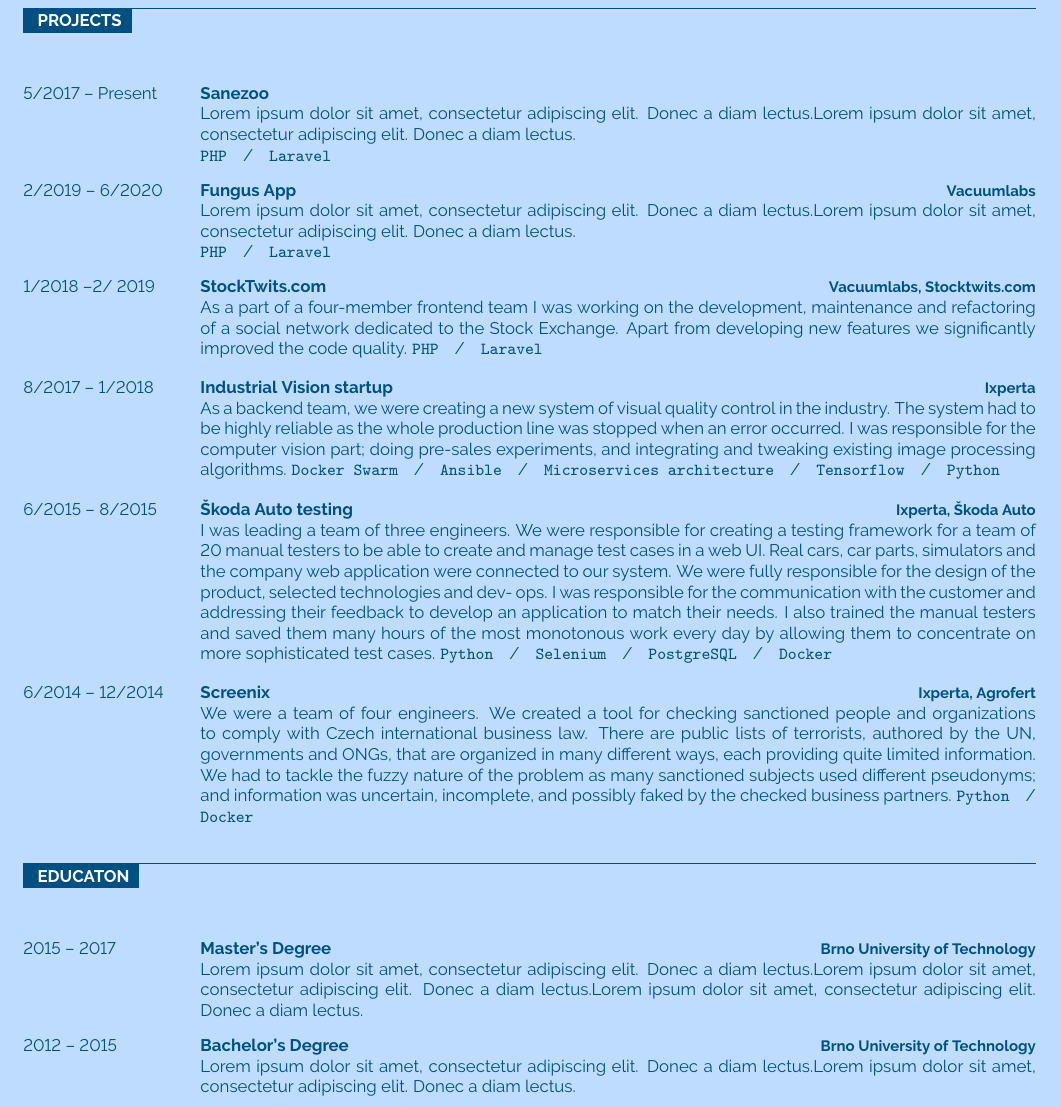
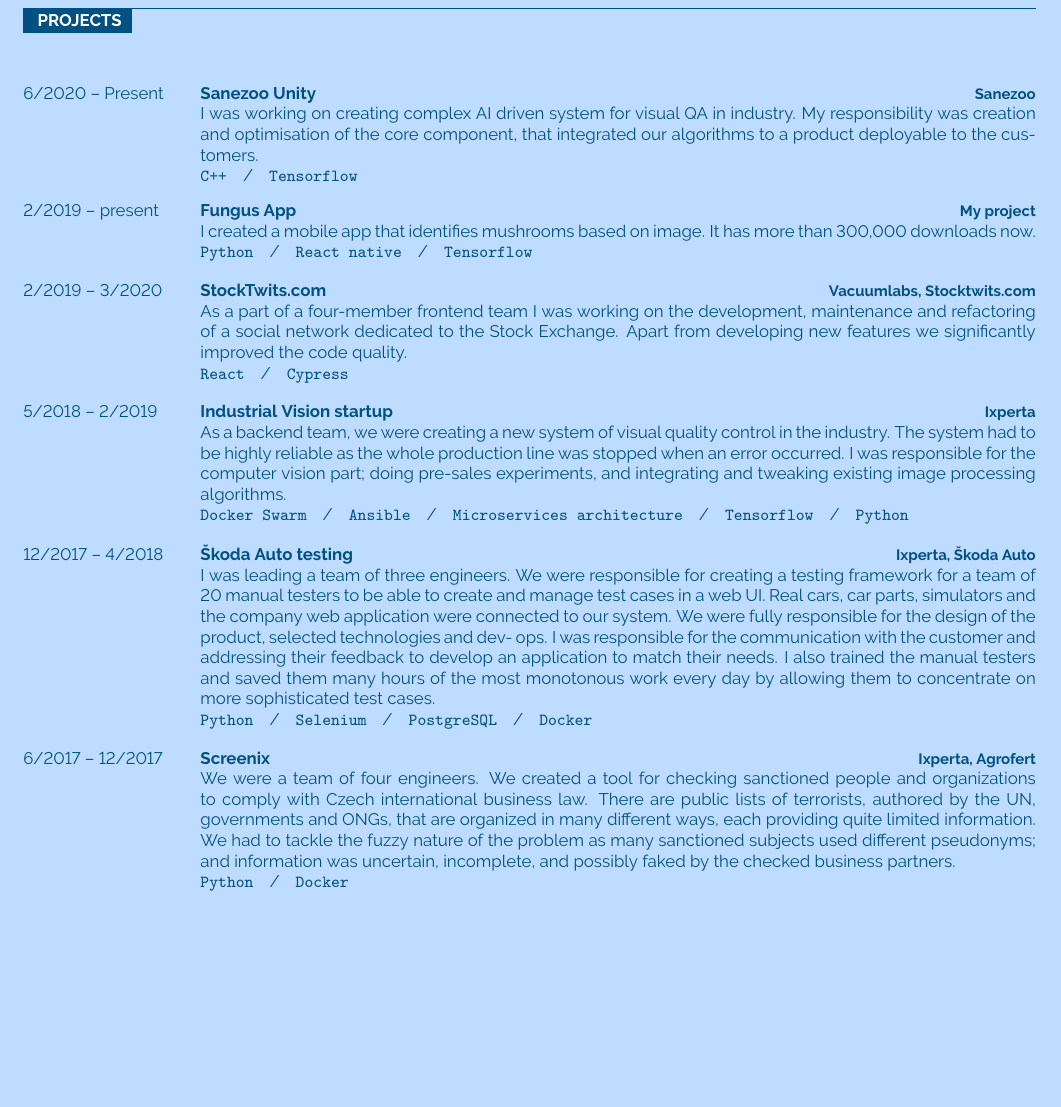
Before and after one commit to dominikbrno/cv, a LaTeX document (dominik.tex): part of page 2 of 2, cut so that both start at the same text, the shorter picture padded with empty space. Compiled offline with pdfLaTeX.

Commit message:
some texts

```diff
--- a/dominik.tex
+++ b/dominik.tex
@@ -567,37 +567,54 @@
 \vfill
 
 \cvsect{Projects}{0.49}{thirdcol}{textcol}\\[20pt]
-
+% TODO add highlights, links
 \begin{entrylist}
 	\entry
-		{5/2017 -- Present}
+		{6/2020 -- Present}
+		{Sanezoo Unity}
 		{Sanezoo}
-		{}
-		{\lorem\lorem\\ \texttt{PHP}\slashsep\texttt{Laravel}}
+		{I was working on creating complex AI driven system for visual QA in industry.
+		My responsibility was creation and optimisation of the core component, that integrated our algorithms to a product deployable to the customers.
+		\\
+		\texttt{C++}\slashsep
+		\texttt{Tensorflow}
+		}
 	\entry
-		{2/2019 -- 6/2020}
+		{2/2019 -- present}
 		{Fungus App}
-		{Vacuumlabs}
-		{\lorem\lorem\\ \texttt{PHP}\slashsep\texttt{Laravel}}
+		{My project}
+		{I created a mobile app that identifies mushrooms based on
+		image. It has more than 300,000 downloads now.
+		\\
+		\texttt{Python}\slashsep
+		\texttt{React native}\slashsep
+		\texttt{Tensorflow}}
 	\entry
-		{1/2018 --2/ 2019}
+		{2/2019 -- 3/2020}
 		{StockTwits.com}
 		{Vacuumlabs, Stocktwits.com}
 		{As a part of a four-member frontend team I was working on the development, maintenance
 		and refactoring of a social network dedicated to the Stock Exchange. Apart from
 		developing new features we significantly improved the code quality.
-		\texttt{PHP}\slashsep\texttt{Laravel}}
+		\\
+		\texttt{React}\slashsep
+		\texttt{Cypress}}% TODO remove
 	\entry
-		{8/2017 -- 1/2018}
+		{5/2018 -- 2/2019}
 		{Industrial Vision startup}
 		{Ixperta}
 		{As a backend team, we were creating a new system of visual quality control in the
 		industry. The system had to be highly reliable as the whole production line was stopped
 		when an error occurred. I was responsible for the computer vision part; doing pre-sales
 		experiments, and integrating and tweaking existing image processing algorithms.
-		 \texttt{Docker Swarm}\slashsep\texttt{Ansible}\slashsep\texttt{Microservices architecture}\slashsep\texttt{Tensorflow}\slashsep\texttt{Python}}
+		\\
+		\texttt{Docker Swarm}\slashsep
+		\texttt{Ansible}\slashsep
+		\texttt{Microservices architecture}\slashsep
+		\texttt{Tensorflow}\slashsep
+		\texttt{Python}}
 	\entry
-		{6/2015 -- 8/2015}
+		{12/2017 -- 4/2018}
 		{Škoda Auto testing}
 		{Ixperta, Škoda Auto}
 		{I was leading a team of three engineers. We were responsible for creating a testing
@@ -609,10 +626,14 @@
 		feedback to develop an application to match their needs. I also trained the manual
 		testers and saved them many hours of the most monotonous work every day by
 		allowing them to concentrate on more sophisticated test cases.
-		\texttt{Python}\slashsep\texttt{Selenium}\slashsep\texttt{PostgreSQL}\slashsep\texttt{Docker}
+		\\
+		\texttt{Python}\slashsep
+		\texttt{Selenium}\slashsep
+		\texttt{PostgreSQL}\slashsep
+		\texttt{Docker}
 		}
 	\entry
-		{6/2014 -- 12/2014}
+		{6/2017 -- 12/2017}
 		{Screenix}
 		{Ixperta, Agrofert}
 		{We were a team of four engineers. We created a tool for checking sanctioned people
@@ -622,28 +643,13 @@
 		fuzzy nature of the problem as many sanctioned subjects used different pseudonyms;
 		and information was uncertain, incomplete, and possibly faked by the checked
 		business partners.
-		\texttt{Python}\slashsep\texttt{Docker}
+		\\
+		\texttt{Python}\slashsep
+		\texttt{Docker}
 		}
 \end{entrylist}
 
-%----------------------------------------------------------------------------------------
-%	EDUCATION
-%----------------------------------------------------------------------------------------
 
-\cvsect{Educaton}{0.49}{thirdcol}{textcol}\\[20pt]
-
-\begin{entrylist}
-	\entry
-		{2015 -- 2017}
-		{Master's Degree}
-		{Brno University of Technology}
-		{\lorem\lorem\lorem}
-	\entry
-		{2012 -- 2015}
-		{Bachelor's Degree}
-		{Brno University of Technology}
-		{\lorem\lorem}
-\end{entrylist}
 
 \vfill
 %============================================================================%
```
Also changed, not shown: dominik.pdf, dominik.tex (4 more changed lines), 2 other files.
